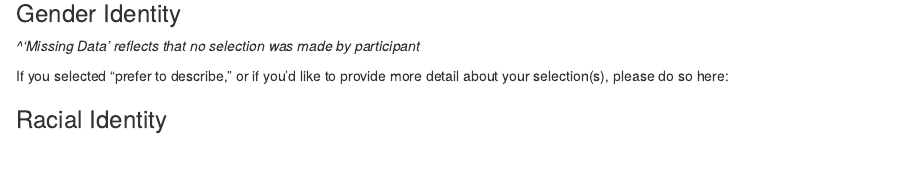
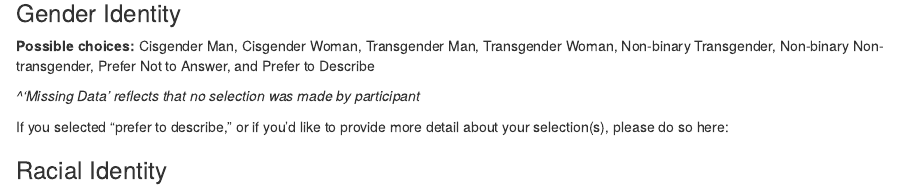
Before and after one commit to kgaraventa/Inclusion-Demographic, an R Markdown document (EE-Demo-Summary.Rmd): the page in a window 1100 px wide, from 270 px down. Rendered offline with R 4.5, knitr and Pandoc, with nearby package versions; the code chunks are not run, so their results and figures are left out.

Commit message:
Added text for gender identity possible choices.

````diff
--- a/EE-Demo-Summary.Rmd
+++ b/EE-Demo-Summary.Rmd
@@ -70,6 +70,8 @@ number_trainees <- ee_all_demos %>%
 Number of Trainees in Quarter: **`r number_trainees`**
 
 ### Gender Identity
+
+**Possible choices:** Cisgender Man, Cisgender Woman, Transgender Man, Transgender Woman, Non-binary Transgender, Non-binary Non-transgender, Prefer Not to Answer, and Prefer to Describe
 
 ```{r gender identity table}
 gender_ee_demos <- ee_all_demos %>%
````
